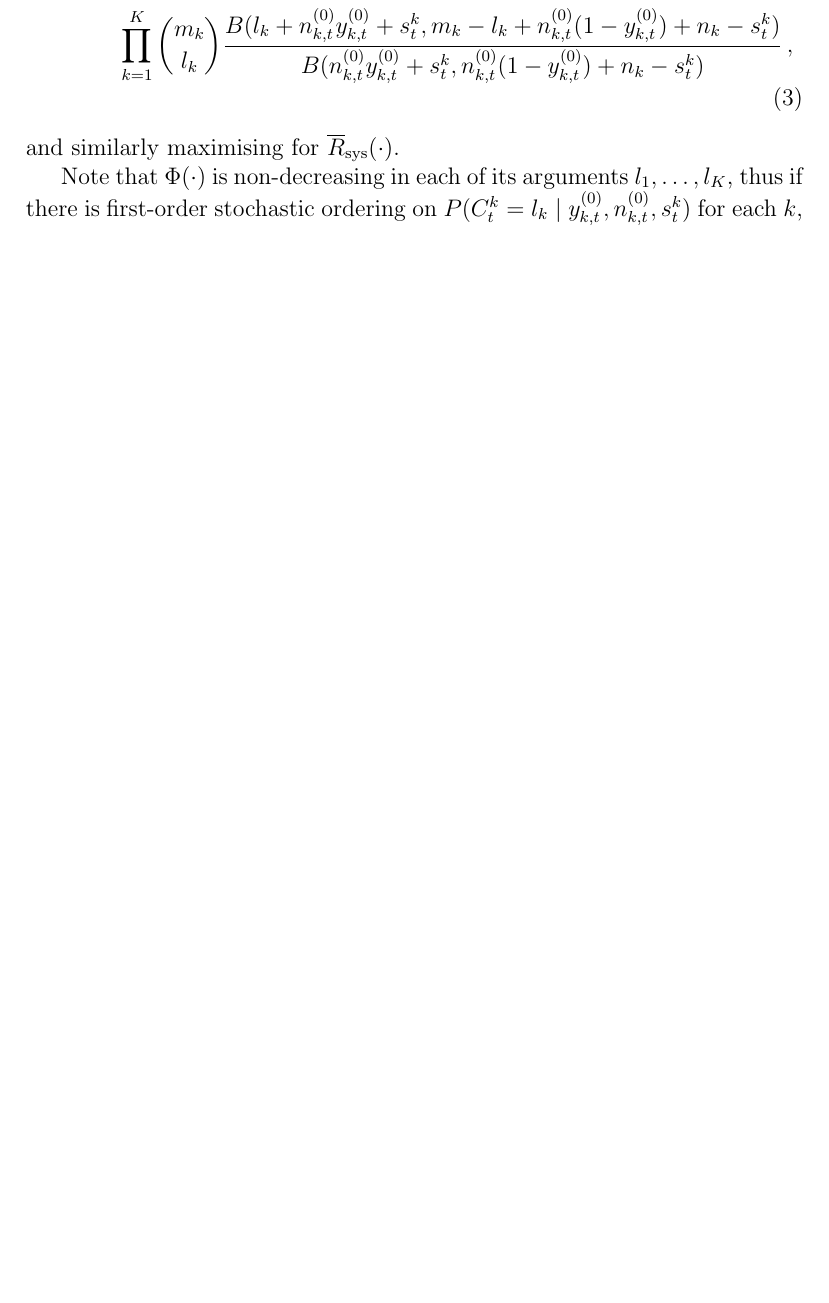
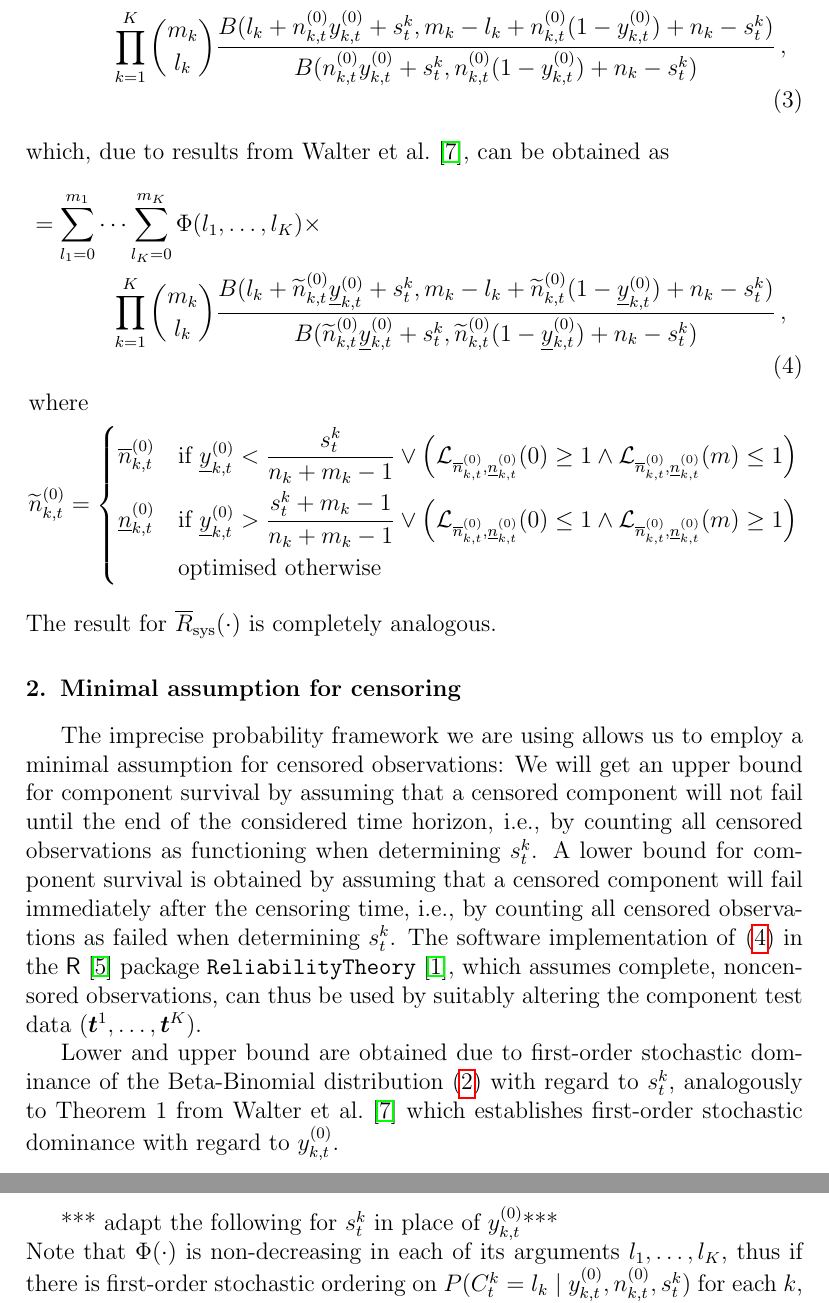
Before and after one commit to geeeero/npb-cens, a LaTeX paper (npb-cens-ms.tex): part of page 3 of 5 before the commit and two parts of pages 4 and 5 of 6 after it, the two joined at a grey line, cut so that both start at the same text, the shorter picture padded with empty space. Compiled offline with pdfLaTeX.

Commit message:
set optimization, minimal assumption intro

```diff
--- a/npb-cens-ms.tex
+++ b/npb-cens-ms.tex
@@ -225,5 +232,7 @@ We therefore have
                                          {B(\nn_{k,t}\yn_{k,t}, \nn_{k,t}(1-\yn_{k,t}))} \nonumber \\
  &= \min_{\PtZi{1}, \ldots, \PtZi{K}}
     \sum_{l_1=0}^{m_1} \cdots \sum_{l_K=0}^{m_K} \Phi(l_1, \ldots, l_K) \times \nonumber \\ & \hspace*{8ex}
-    \prod_{k=1}^K {m_k \choose l_k} \frac{B(l_k + \nktz\yktz + s^k_t, m_k - l_k + \nktz(1-\yktz) + n_k - s^k_t)}{B(\nktz\yktz + s^k_t, \nktz(1-\yktz) + n_k - s^k_t)}
+    \prod_{k=1}^K {m_k \choose l_k} \frac{B(l_k + \nktz\yktz + s^k_t, m_k - l_k + \nktz(1-\yktz) + n_k - s^k_t)}
+                                         {B(\nktz\yktz + s^k_t, \nktz(1-\yktz) + n_k - s^k_t)}
     \,, \label{eq:LwrSysPostA}
+\intertext{which, due to results from \citet{2016:bayessurvsignsets}, can be obtained as}
@@ -230,6 +246,30 @@ We therefore have
+   \nktzl & \quad\mbox{if}\ \yktzl > \frac{s^k_t + m_k - 1}{n_k + m_k - 1} \vee \Big( \mathcal{L}_{\nktzu,\nktzl}(0) \le 1 \wedge \mathcal{L}_{\nktzu,\nktzl}(m) \ge 1 \Big) \\
+   & \quad\mbox{optimised otherwise}
+ \end{aligned} \right. \nonumber
 \end{align}
-and similarly maximising for $\uRsys(\cdot)$.
+The result for $\uRsys(\cdot)$ is completely analogous.
 
+\section{Minimal assumption for censoring}
+
+The imprecise probability framework we are using
+allows us to employ a minimal assumption for censored observations:
+We will get an upper bound for component survival by assuming that
+a censored component will not fail until the end of the considered time horizon,
+i.e., by counting all censored observations as functioning when determining $s^k_t$.
+A lower bound for component survival is obtained by assuming that
+a censored component will fail immediately after the censoring time,
+i.e., by counting all censored observations as failed when determining $s^k_t$.
+The software implementation of \eqref{eq:LwrSysPost} in the \textsf{R}
+\citep{R} package \texttt{ReliabilityTheory} \citep{2015:aslett-RT},
+which assumes complete, noncensored observations,
+can thus be used by suitably altering the component test data ($\vec{t}^1, \ldots, \vec{t}^K$).
+
+Lower and upper bound are obtained due to first-order stochastic dominance
+of the Beta-Binomial distribution \eqref{eq:postpredCny} with regard to $s^k_t$,
+analogously to Theorem~1 from \citet{2016:bayessurvsignsets}
+which establishes first-order stochastic dominance with regard to $\yktz$.\\
+
+*** adapt the following for $s^k_t$ in place of $\yktz$***\\
 Note that $\Phi(\cdot)$ is non-decreasing in each of its arguments $l_1,\ldots,l_K$,
 thus if there is first-order stochastic ordering on $P(C^k_t = l_k \mid \yktz, \nktz, s^k_t)$
 for each $k$, then this ordering can be used to determine the elements of $\PtZi{k}$
```
Also changed, not shown: npb-cens-refs.bib (+8 -0 lines), npb-cens-ms.tex (26 more changed lines).
